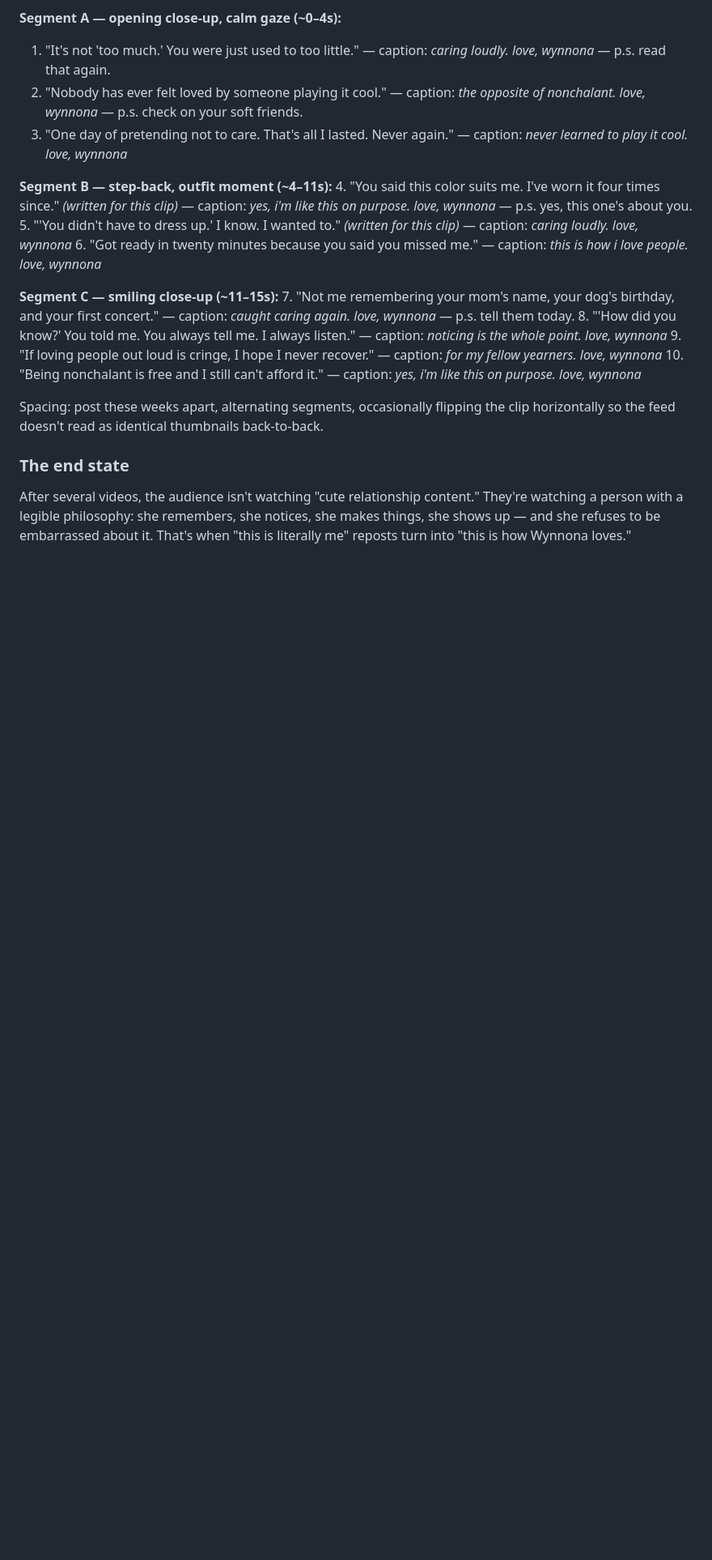
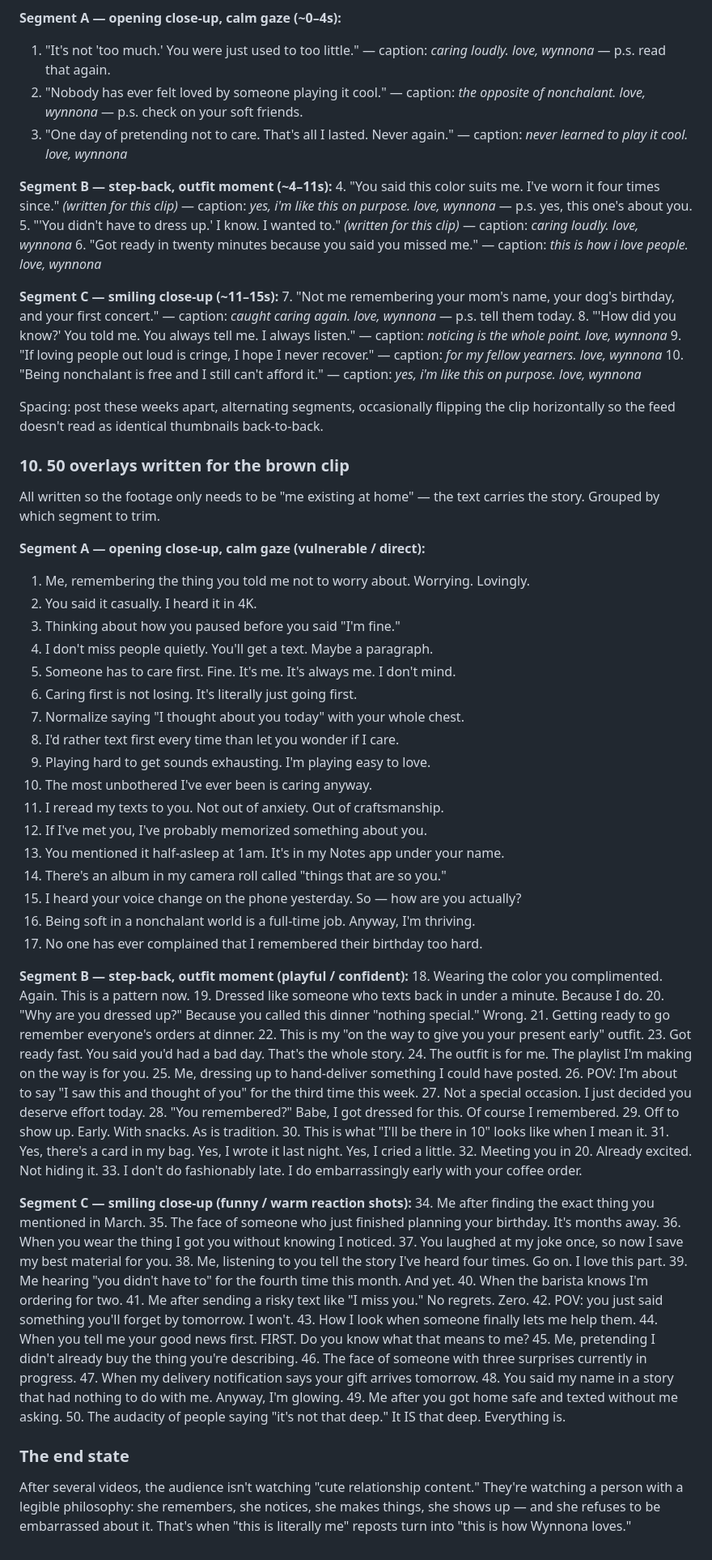
Before and after one commit to wynnona1012/wynnona-website, a Markdown page: content/caring-loudly-reels-series.md, the part around the change. Shown at 81% size. GitHub-like rendering; blank space fills up the shorter version.

Commit message:
Add 50 overlay texts written for the brown clip
Co-Authored-By: Claude Fable 5 <noreply@anthropic.com>
Claude-Session: https://claude.ai/code/session_019DjPVGS5D8RCMywR2a4B77

```diff
--- a/content/caring-loudly-reels-series.md
+++ b/content/caring-loudly-reels-series.md
@@ -221,5 +221,64 @@ The 15s selfie clip (close-up → step-back in brown outfit → smiling close-up
 
 Spacing: post these weeks apart, alternating segments, occasionally flipping the clip horizontally so the feed doesn't read as identical thumbnails back-to-back.
 
+### 10. 50 overlays written for the brown clip
+All written so the footage only needs to be "me existing at home" — the text carries the story. Grouped by which segment to trim.
+
+**Segment A — opening close-up, calm gaze (vulnerable / direct):**
+1. Me, remembering the thing you told me not to worry about. Worrying. Lovingly.
+2. You said it casually. I heard it in 4K.
+3. Thinking about how you paused before you said "I'm fine."
+4. I don't miss people quietly. You'll get a text. Maybe a paragraph.
+5. Someone has to care first. Fine. It's me. It's always me. I don't mind.
+6. Caring first is not losing. It's literally just going first.
+7. Normalize saying "I thought about you today" with your whole chest.
+8. I'd rather text first every time than let you wonder if I care.
+9. Playing hard to get sounds exhausting. I'm playing easy to love.
+10. The most unbothered I've ever been is caring anyway.
+11. I reread my texts to you. Not out of anxiety. Out of craftsmanship.
+12. If I've met you, I've probably memorized something about you.
+13. You mentioned it half-asleep at 1am. It's in my Notes app under your name.
+14. There's an album in my camera roll called "things that are so you."
+15. I heard your voice change on the phone yesterday. So — how are you actually?
+16. Being soft in a nonchalant world is a full-time job. Anyway, I'm thriving.
+17. No one has ever complained that I remembered their birthday too hard.
+
+**Segment B — step-back, outfit moment (playful / confident):**
+18. Wearing the color you complimented. Again. This is a pattern now.
+19. Dressed like someone who texts back in under a minute. Because I do.
+20. "Why are you dressed up?" Because you called this dinner "nothing special." Wrong.
+21. Getting ready to go remember everyone's orders at dinner.
+22. This is my "on the way to give you your present early" outfit.
+23. Got ready fast. You said you'd had a bad day. That's the whole story.
+24. The outfit is for me. The playlist I'm making on the way is for you.
+25. Me, dressing up to hand-deliver something I could have posted.
+26. POV: I'm about to say "I saw this and thought of you" for the third time this week.
+27. Not a special occasion. I just decided you deserve effort today.
+28. "You remembered?" Babe, I got dressed for this. Of course I remembered.
+29. Off to show up. Early. With snacks. As is tradition.
+30. This is what "I'll be there in 10" looks like when I mean it.
+31. Yes, there's a card in my bag. Yes, I wrote it last night. Yes, I cried a little.
+32. Meeting you in 20. Already excited. Not hiding it.
+33. I don't do fashionably late. I do embarrassingly early with your coffee order.
+
+**Segment C — smiling close-up (funny / warm reaction shots):**
+34. Me after finding the exact thing you mentioned in March.
+35. The face of someone who just finished planning your birthday. It's months away.
+36. When you wear the thing I got you without knowing I noticed.
+37. You laughed at my joke once, so now I save my best material for you.
+38. Me, listening to you tell the story I've heard four times. Go on. I love this part.
+39. Me hearing "you didn't have to" for the fourth time this month. And yet.
+40. When the barista knows I'm ordering for two.
+41. Me after sending a risky text like "I miss you." No regrets. Zero.
+42. POV: you just said something you'll forget by tomorrow. I won't.
+43. How I look when someone finally lets me help them.
+44. When you tell me your good news first. FIRST. Do you know what that means to me?
+45. Me, pretending I didn't already buy the thing you're describing.
+46. The face of someone with three surprises currently in progress.
+47. When my delivery notification says your gift arrives tomorrow.
+48. You said my name in a story that had nothing to do with me. Anyway, I'm glowing.
+49. Me after you got home safe and texted without me asking.
+50. The audacity of people saying "it's not that deep." It IS that deep. Everything is.
+
 ### The end state
 After several videos, the audience isn't watching "cute relationship content." They're watching a person with a legible philosophy: she remembers, she notices, she makes things, she shows up — and she refuses to be embarrassed about it. That's when "this is literally me" reposts turn into "this is how Wynnona loves."
```
